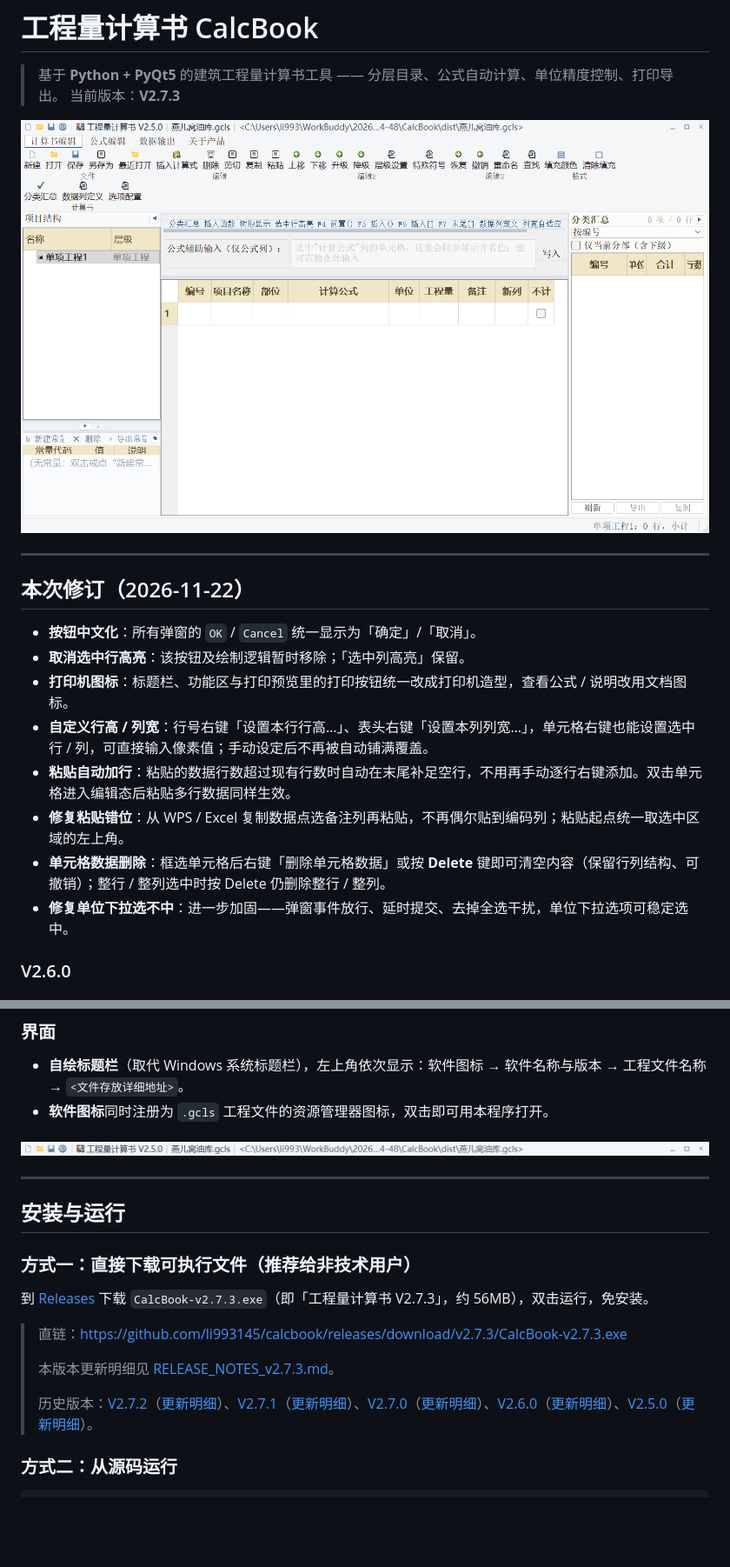
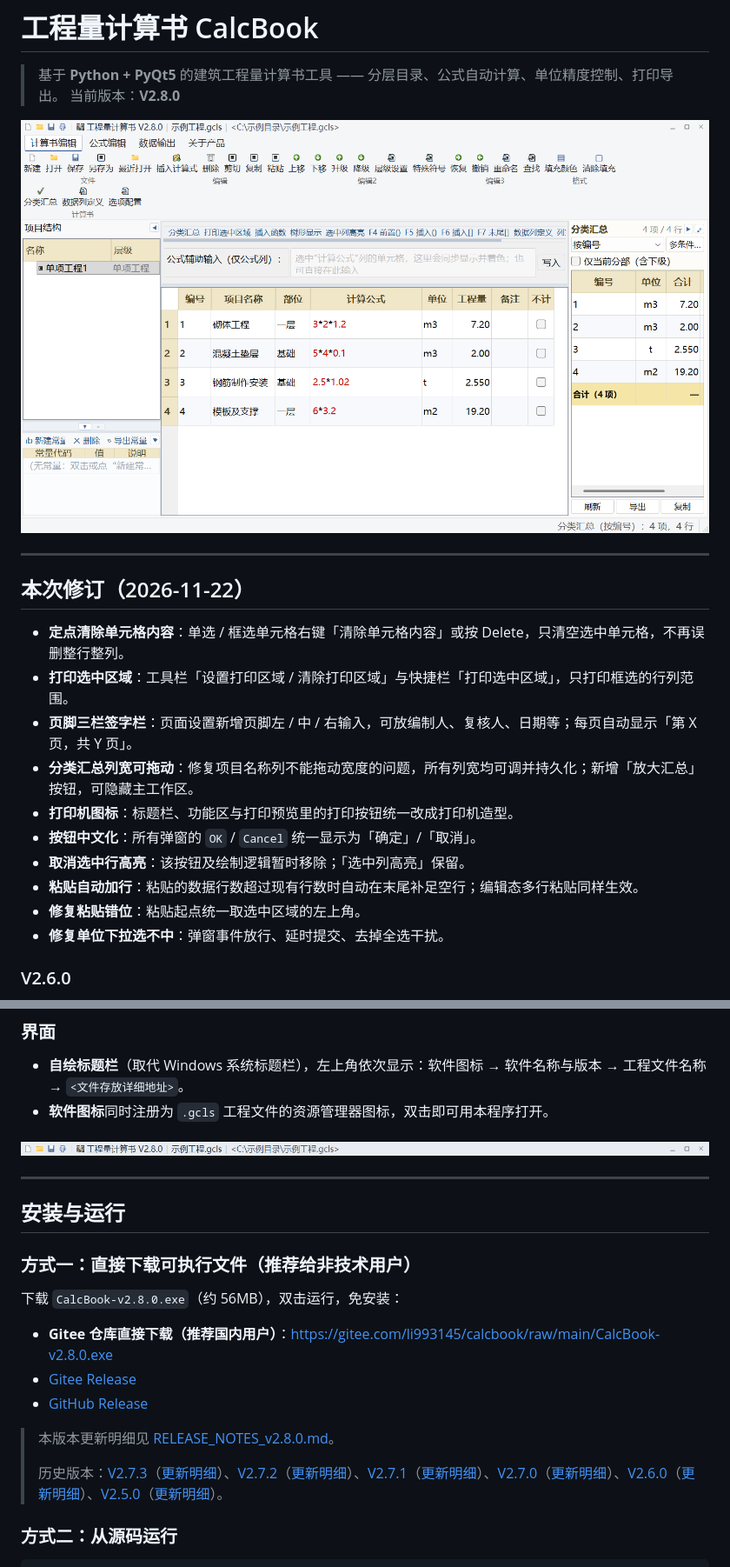
Before and after one commit to li993145/calcbook, a Markdown page: README.md, 2 parts joined by grey strips. Shown at 87% size. GitHub-like rendering; pictures changed too: docs/screenshot-main.png, docs/screenshot-titlebar.png; blank space fills up the shorter version.

```diff
--- a/README.md
+++ b/README.md
@@ -1,7 +1,7 @@
 # 工程量计算书 CalcBook
 
 > 基于 **Python + PyQt5** 的建筑工程量计算书工具 —— 分层目录、公式自动计算、单位精度控制、打印导出。
-> 当前版本：**V2.7.3**
+> 当前版本：**V2.8.0**
 
 ![主界面](docs/screenshot-main.png)
 
@@ -9,14 +9,16 @@
 
 ## 本次修订（2026-11-22）
 
+- **定点清除单元格内容**：单选 / 框选单元格右键「清除单元格内容」或按 Delete，只清空选中单元格，不再误删整行整列。
+- **打印选中区域**：工具栏「设置打印区域 / 清除打印区域」与快捷栏「打印选中区域」，只打印框选的行列范围。
+- **页脚三栏签字栏**：页面设置新增页脚左 / 中 / 右输入，可放编制人、复核人、日期等；每页自动显示「第 X 页，共 Y 页」。
+- **分类汇总列宽可拖动**：修复项目名称列不能拖动宽度的问题，所有列宽均可调并持久化；新增「放大汇总」按钮，可隐藏主工作区。
+- **打印机图标**：标题栏、功能区与打印预览里的打印按钮统一改成打印机造型。
 - **按钮中文化**：所有弹窗的 `OK` / `Cancel` 统一显示为「确定」/「取消」。
 - **取消选中行高亮**：该按钮及绘制逻辑暂时移除；「选中列高亮」保留。
-- **打印机图标**：标题栏、功能区与打印预览里的打印按钮统一改成打印机造型，查看公式 / 说明改用文档图标。
-- **自定义行高 / 列宽**：行号右键「设置本行行高…」、表头右键「设置本列列宽…」，单元格右键也能设置选中行 / 列，可直接输入像素值；手动设定后不再被自动铺满覆盖。
-- **粘贴自动加行**：粘贴的数据行数超过现有行数时自动在末尾补足空行，不用再手动逐行右键添加。双击单元格进入编辑态后粘贴多行数据同样生效。
-- **修复粘贴错位**：从 WPS / Excel 复制数据点选备注列再粘贴，不再偶尔贴到编码列；粘贴起点统一取选中区域的左上角。
-- **单元格数据删除**：框选单元格后右键「删除单元格数据」或按 **Delete** 键即可清空内容（保留行列结构、可撤销）；整行 / 整列选中时按 Delete 仍删除整行 / 整列。
-- **修复单位下拉选不中**：进一步加固——弹窗事件放行、延时提交、去掉全选干扰，单位下拉选项可稳定选中。
+- **粘贴自动加行**：粘贴的数据行数超过现有行数时自动在末尾补足空行；编辑态多行粘贴同样生效。
+- **修复粘贴错位**：粘贴起点统一取选中区域的左上角。
+- **修复单位下拉选不中**：弹窗事件放行、延时提交、去掉全选干扰。
 
 ### V2.6.0
 
@@ -73,13 +75,15 @@
 
 ### 方式一：直接下载可执行文件（推荐给非技术用户）
 
-到 [Releases](https://github.com/li993145/calcbook/releases/tag/v2.7.3) 下载 `CalcBook-v2.7.3.exe`（即「工程量计算书 V2.7.3」，约 56MB），双击运行，免安装。
+下载 `CalcBook-v2.8.0.exe`（约 56MB），双击运行，免安装：
 
-> 直链：<https://github.com/li993145/calcbook/releases/download/v2.7.3/CalcBook-v2.7.3.exe>
+- **Gitee 仓库直接下载（推荐国内用户）**：<https://gitee.com/li993145/calcbook/raw/main/CalcBook-v2.8.0.exe>
+- [Gitee Release](https://gitee.com/li993145/calcbook/releases/tag/v2.8.0)
+- [GitHub Release](https://github.com/li993145/calcbook/releases/tag/v2.8.0)
+
+> 本版本更新明细见 [RELEASE_NOTES_v2.8.0.md](RELEASE_NOTES_v2.8.0.md)。
 >
-> 本版本更新明细见 [RELEASE_NOTES_v2.7.3.md](RELEASE_NOTES_v2.7.3.md)。
->
-> 历史版本：[V2.7.2](https://github.com/li993145/calcbook/releases/tag/v2.7.2)（[更新明细](RELEASE_NOTES_v2.7.2.md)）、[V2.7.1](https://github.com/li993145/calcbook/releases/tag/v2.7.1)（[更新明细](RELEASE_NOTES_v2.7.1.md)）、[V2.7.0](https://github.com/li993145/calcbook/releases/tag/v2.7.0)（[更新明细](RELEASE_NOTES_v2.7.0.md)）、[V2.6.0](https://github.com/li993145/calcbook/releases/tag/v2.6.0)（[更新明细](RELEASE_NOTES_v2.6.0.md)）、[V2.5.0](https://github.com/li993145/calcbook/releases/tag/v2.5.0)（[更新明细](RELEASE_NOTES_v2.5.0.md)）。
+> 历史版本：[V2.7.3](https://gitee.com/li993145/calcbook/releases/tag/v2.7.3)（[更新明细](RELEASE_NOTES_v2.7.3.md)）、[V2.7.2](https://github.com/li993145/calcbook/releases/tag/v2.7.2)（[更新明细](RELEASE_NOTES_v2.7.2.md)）、[V2.7.1](https://github.com/li993145/calcbook/releases/tag/v2.7.1)（[更新明细](RELEASE_NOTES_v2.7.1.md)）、[V2.7.0](https://github.com/li993145/calcbook/releases/tag/v2.7.0)（[更新明细](RELEASE_NOTES_v2.7.0.md)）、[V2.6.0](https://github.com/li993145/calcbook/releases/tag/v2.6.0)（[更新明细](RELEASE_NOTES_v2.6.0.md)）、[V2.5.0](https://github.com/li993145/calcbook/releases/tag/v2.5.0)（[更新明细](RELEASE_NOTES_v2.5.0.md)）。
 
 ### 方式二：从源码运行
 
```
Also changed, not shown: RELEASE_NOTES_v2.8.0.md (added, +26 -0 lines), docs/screenshot-print.png, docs/screenshot-report.png, 6 other files.
